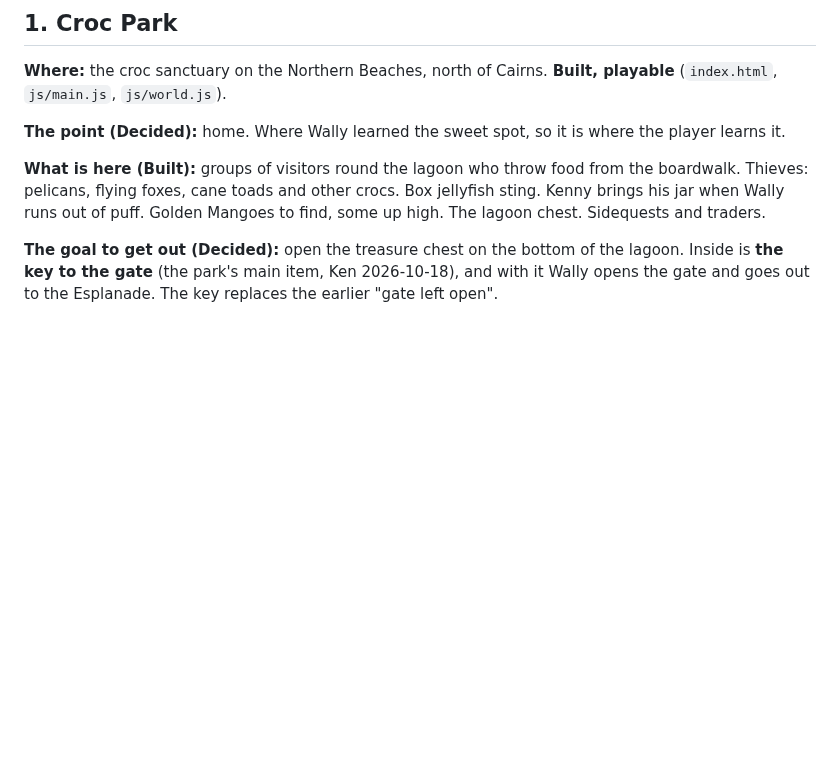
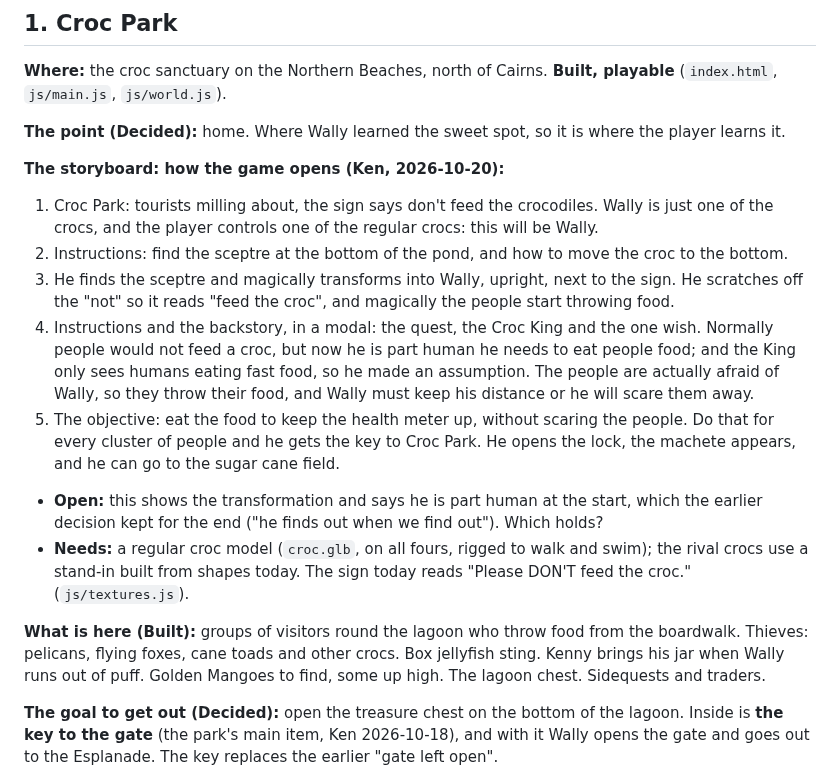
Before and after one commit to kenbin64/chomp2, a Markdown page: MASTER.md, the part around the change. GitHub-like rendering; blank space fills up the shorter version.

Commit message:
MASTER.md: Ken's storyboard for the opening in Croc Park
Co-Authored-By: Claude Opus 5.5 <noreply@anthropic.com>

```diff
--- a/MASTER.md
+++ b/MASTER.md
@@ -214,6 +214,24 @@ Side games: the boomerang (Kuranda) and the golf course (in the valley by the Sk
 **Where:** the croc sanctuary on the Northern Beaches, north of Cairns. **Built, playable** (`index.html`, `js/main.js`, `js/world.js`).
 
 **The point (Decided):** home. Where Wally learned the sweet spot, so it is where the player learns it.
+
+**The storyboard: how the game opens (Ken, 2026-10-20):**
+1. Croc Park: tourists milling about, the sign says don't feed the crocodiles. Wally is just one of the
+   crocs, and the player controls one of the regular crocs: this will be Wally.
+2. Instructions: find the sceptre at the bottom of the pond, and how to move the croc to the bottom.
+3. He finds the sceptre and magically transforms into Wally, upright, next to the sign. He scratches off
+   the "not" so it reads "feed the croc", and magically the people start throwing food.
+4. Instructions and the backstory, in a modal: the quest, the Croc King and the one wish. Normally people
+   would not feed a croc, but now he is part human he needs to eat people food; and the King only sees
+   humans eating fast food, so he made an assumption. The people are actually afraid of Wally, so they
+   throw their food, and Wally must keep his distance or he will scare them away.
+5. The objective: eat the food to keep the health meter up, without scaring the people. Do that for every
+   cluster of people and he gets the key to Croc Park. He opens the lock, the machete appears, and he can
+   go to the sugar cane field.
+- **Open:** this shows the transformation and says he is part human at the start, which the earlier
+  decision kept for the end ("he finds out when we find out"). Which holds?
+- **Needs:** a regular croc model (`croc.glb`, on all fours, rigged to walk and swim); the rival crocs use
+  a stand-in built from shapes today. The sign today reads "Please DON'T feed the croc." (`js/textures.js`).
 
 **What is here (Built):** groups of visitors round the lagoon who throw food from the boardwalk. Thieves:
 pelicans, flying foxes, cane toads and other crocs. Box jellyfish sting. Kenny brings his jar when Wally
```
